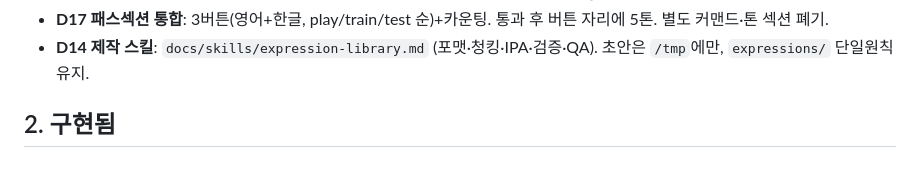
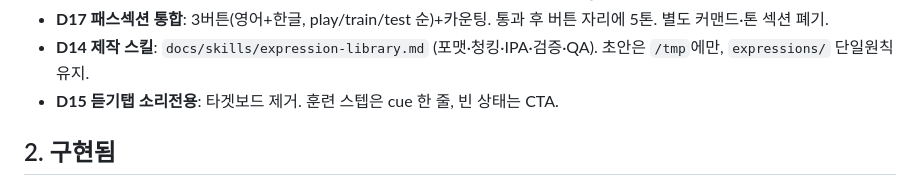
Before and after one commit to Shiene1010/chunk-soundpad-mvp, a Markdown page: docs/plan.md, the part around the change. Rendered like a GitHub page.

Commit message:
Add missing D15 decision record

```diff
--- a/docs/plan.md
+++ b/docs/plan.md
@@ -20,6 +20,7 @@
 - **D16 조건부 공개**: 패스는 TEST 중·이후만, 톤은 6패스 후만. 톤 1번 슬롯 명령문(📢). 샘플 데이터에 5톤 내장.
 - **D17 패스섹션 통합**: 3버튼(영어+한글, play/train/test 순)+카운팅. 통과 후 버튼 자리에 5톤. 별도 커맨드·톤 섹션 폐기.
 - **D14 제작 스킬**: `docs/skills/expression-library.md` (포맷·청킹·IPA·검증·QA). 초안은 `/tmp`에만, `expressions/` 단일원칙 유지.
+- **D15 듣기탭 소리전용**: 타겟보드 제거. 훈련 스텝은 cue 한 줄, 빈 상태는 CTA.
 
 ## 2. 구현됨
 
```
